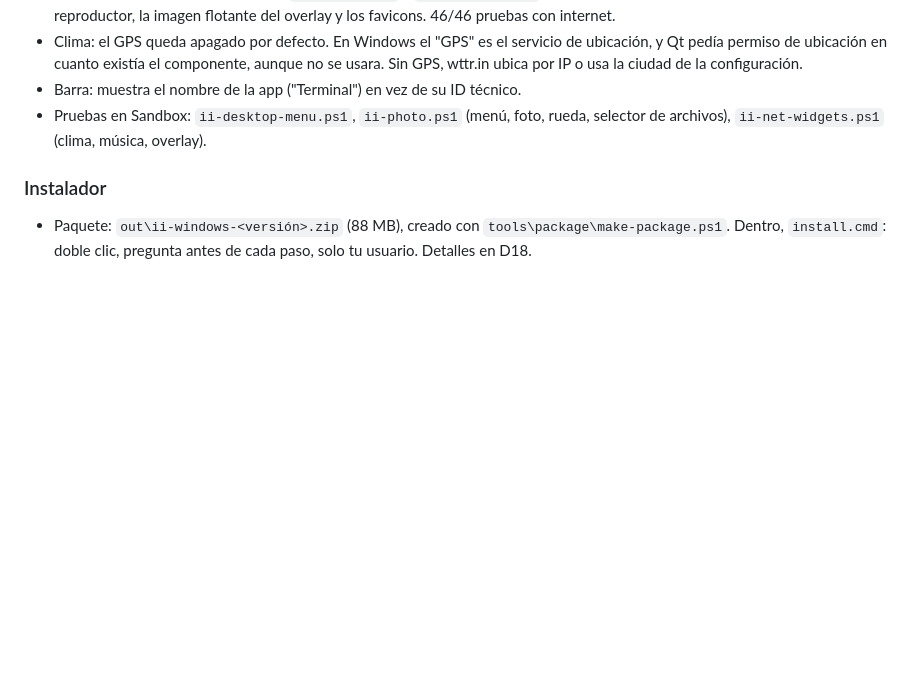
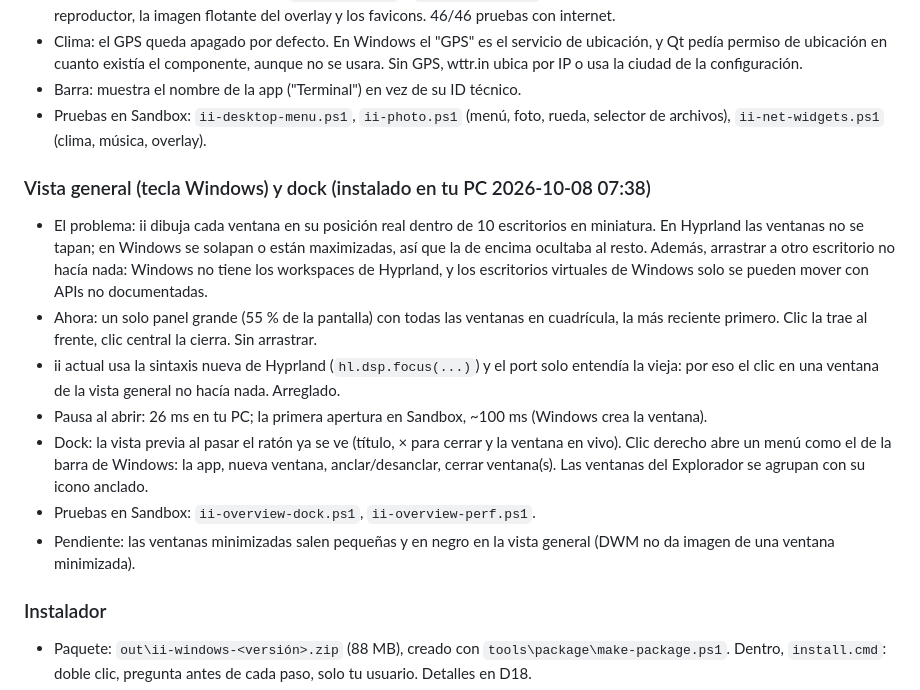
Before and after one commit to TheCarlosS5/ii-windows, a Markdown page: PROGRESS.md, the part around the change. Rendered like a GitHub page; blank space fills up the shorter version.

Commit message:
PROGRESS: overview grid and dock
Co-Authored-By: Claude Opus 5.5 <noreply@anthropic.com>
Claude-Session: https://claude.ai/code/session_01J24JkCvn7k6JWYKPaomCWL

```diff
--- a/PROGRESS.md
+++ b/PROGRESS.md
@@ -134,6 +134,15 @@ Evidencia local copiada en `build/verification/2026-10-07-desktop/` (logs, estad
 - Barra: muestra el nombre de la app ("Terminal") en vez de su ID técnico.
 - Pruebas en Sandbox: `ii-desktop-menu.ps1`, `ii-photo.ps1` (menú, foto, rueda, selector de archivos), `ii-net-widgets.ps1` (clima, música, overlay).
 
+### Vista general (tecla Windows) y dock (instalado en tu PC 2026-10-08 07:38)
+- El problema: ii dibuja cada ventana en su posición real dentro de 10 escritorios en miniatura. En Hyprland las ventanas no se tapan; en Windows se solapan o están maximizadas, así que la de encima ocultaba al resto. Además, arrastrar a otro escritorio no hacía nada: Windows no tiene los workspaces de Hyprland, y los escritorios virtuales de Windows solo se pueden mover con APIs no documentadas.
+- Ahora: un solo panel grande (55 % de la pantalla) con todas las ventanas en cuadrícula, la más reciente primero. Clic la trae al frente, clic central la cierra. Sin arrastrar.
+- ii actual usa la sintaxis nueva de Hyprland (`hl.dsp.focus(...)`) y el port solo entendía la vieja: por eso el clic en una ventana de la vista general no hacía nada. Arreglado.
+- Pausa al abrir: 26 ms en tu PC; la primera apertura en Sandbox, ~100 ms (Windows crea la ventana).
+- Dock: la vista previa al pasar el ratón ya se ve (título, × para cerrar y la ventana en vivo). Clic derecho abre un menú como el de la barra de Windows: la app, nueva ventana, anclar/desanclar, cerrar ventana(s). Las ventanas del Explorador se agrupan con su icono anclado.
+- Pruebas en Sandbox: `ii-overview-dock.ps1`, `ii-overview-perf.ps1`.
+- Pendiente: las ventanas minimizadas salen pequeñas y en negro en la vista general (DWM no da imagen de una ventana minimizada).
+
 ### Instalador
 - Paquete: `out\ii-windows-<versión>.zip` (88 MB), creado con `tools\package\make-package.ps1`. Dentro, `install.cmd`: doble clic, pregunta antes de cada paso, solo tu usuario. Detalles en D18.
 - Hace: punto de restauración opcional, copia `.reg` de lo que toca, archivos en `%LOCALAPPDATA%\Programs\ii-windows`, cursor Bibata, inicio con Windows, menú Inicio (Iniciar, Rescate, Desinstalar) y entrada en Configuración > Aplicaciones.
```
